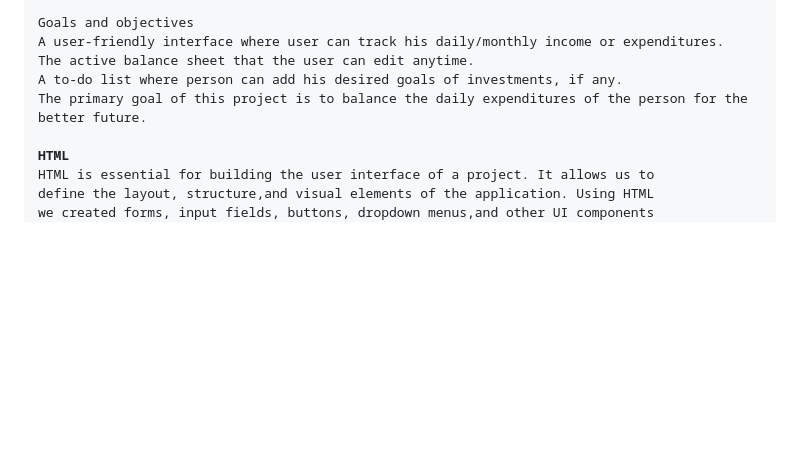
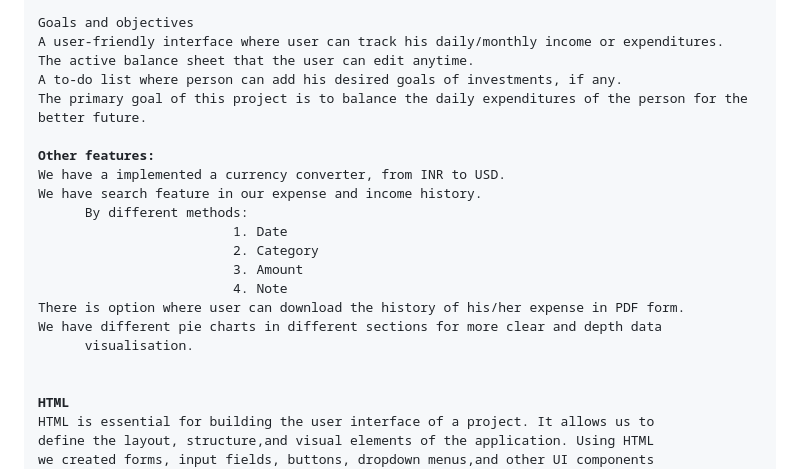
Before and after one commit to Dipanjana25/microsoft_copilot_hackathon_finance_tracker, a Markdown page: README.md, the part around the change. Drawn GitHub-style; blank space fills up the shorter version.

Commit message:
Update_README.md_final

```diff
--- a/README.md
+++ b/README.md
@@ -29,6 +29,19 @@ A user-friendly interface where user can track his daily/monthly income or expen
 The active balance sheet that the user can edit anytime.
 A to-do list where person can add his desired goals of investments, if any.
 The primary goal of this project is to balance the daily expenditures of the person for the better future.
+
+<strong>Other features:</strong>
+We have a implemented a currency converter, from INR to USD.
+We have search feature in our expense and income history.
+      By different methods:
+                         1. Date
+                         2. Category
+                         3. Amount
+                         4. Note
+There is option where user can download the history of his/her expense in PDF form.
+We have different pie charts in different sections for more clear and depth data
+      visualisation.
+
 
 <strong>HTML</strong>
 HTML is essential for building the user interface of a project. It allows us to
```
